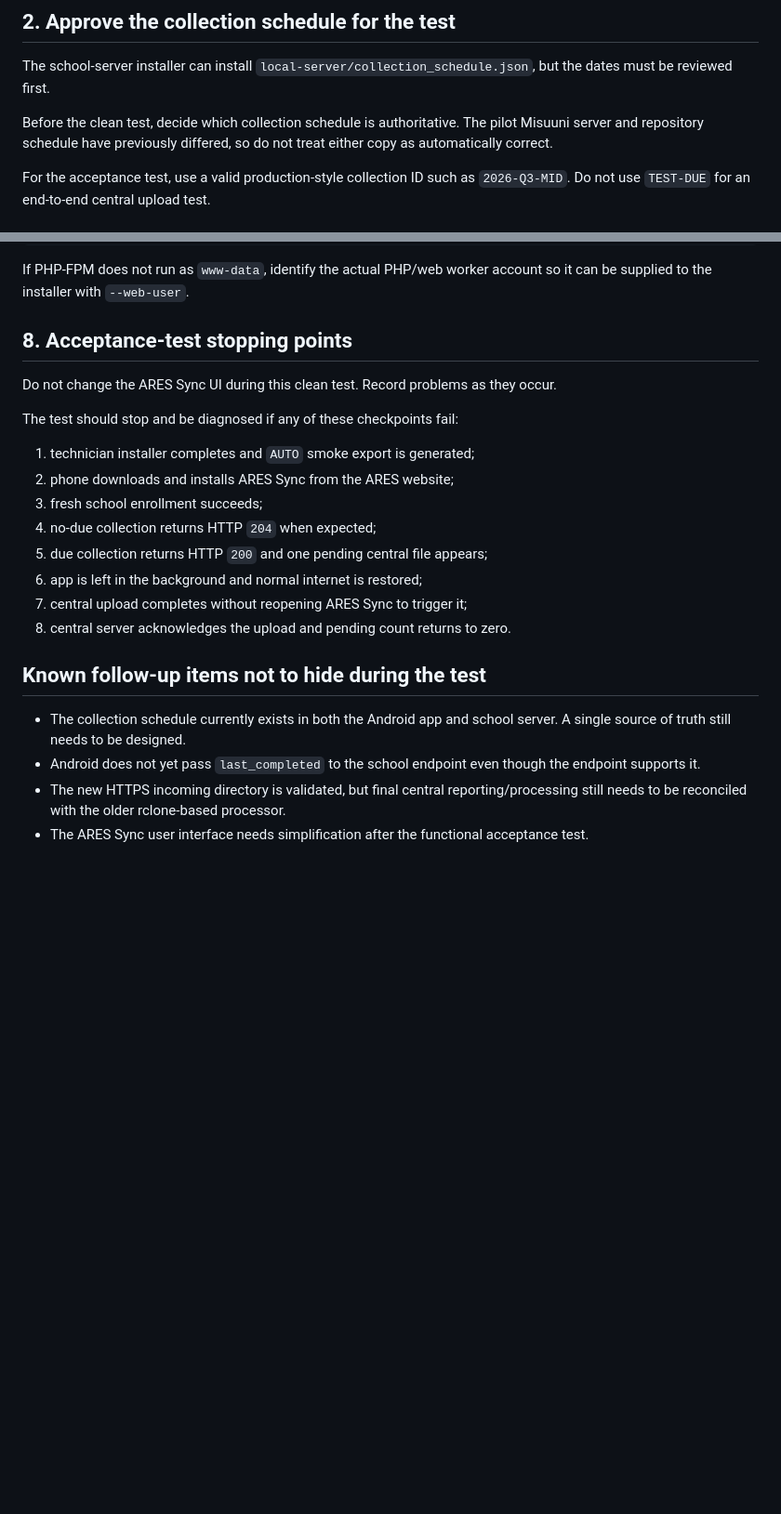
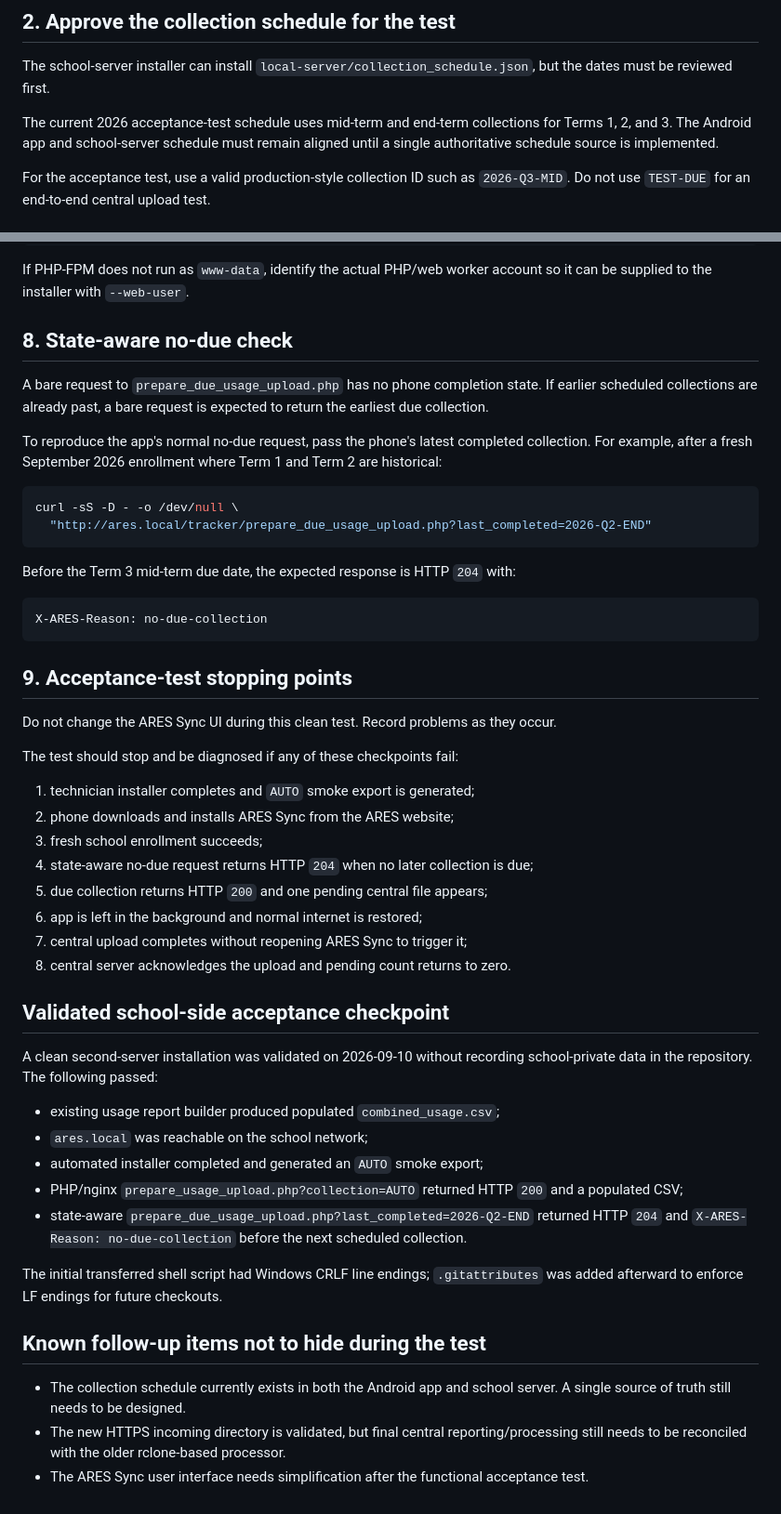
Before and after one commit to markknit/ares-usage-collection, a Markdown page: docs/ACCEPTANCE_TEST_PREP.md, 2 parts joined by grey strips. Shown at 93% size. GitHub-like rendering; blank space fills up the shorter version.

Commit message:
Record state-aware server acceptance validation
AI-Task-ID: ares-20260909-server-acceptance-validation
AI-Model: sol
AI-Recommended-Model: terra
AI-Routing-Policy-Version: 1
AI-Model-Override-Reason: Continuation session is already on Sol and this documentation records a validated collection-integrity milestone
AI-Task-Type: documentation
AI-Retries: 0
AI-Escalated: false
AI-Outcome: success

````diff
--- a/docs/ACCEPTANCE_TEST_PREP.md
+++ b/docs/ACCEPTANCE_TEST_PREP.md
@@ -19,7 +19,7 @@ Confirm the school exists in the protected central school registry before genera
 
 The school-server installer can install `local-server/collection_schedule.json`, but the dates must be reviewed first.
 
-Before the clean test, decide which collection schedule is authoritative. The pilot Misuuni server and repository schedule have previously differed, so do not treat either copy as automatically correct.
+The current 2026 acceptance-test schedule uses mid-term and end-term collections for Terms 1, 2, and 3. The Android app and school-server schedule must remain aligned until a single authoritative schedule source is implemented.
 
 For the acceptance test, use a valid production-style collection ID such as `2026-Q3-MID`. Do not use `TEST-DUE` for an end-to-end central upload test.
 
@@ -93,7 +96,24 @@ http://ares.local/
 
 If PHP-FPM does not run as `www-data`, identify the actual PHP/web worker account so it can be supplied to the installer with `--web-user`.
 
-## 8. Acceptance-test stopping points
+## 8. State-aware no-due check
+
+A bare request to `prepare_due_usage_upload.php` has no phone completion state. If earlier scheduled collections are already past, a bare request is expected to return the earliest due collection.
+
+To reproduce the app's normal no-due request, pass the phone's latest completed collection. For example, after a fresh September 2026 enrollment where Term 1 and Term 2 are historical:
+
+```bash
+curl -sS -D - -o /dev/null \
+  "http://ares.local/tracker/prepare_due_usage_upload.php?last_completed=2026-Q2-END"
+```
+
+Before the Term 3 mid-term due date, the expected response is HTTP `204` with:
+
+```text
+X-ARES-Reason: no-due-collection
+```
+
+## 9. Acceptance-test stopping points
 
 Do not change the ARES Sync UI during this clean test. Record problems as they occur.
 
@@ -102,15 +122,26 @@ The test should stop and be diagnosed if any of these checkpoints fail:
 1. technician installer completes and `AUTO` smoke export is generated;
 2. phone downloads and installs ARES Sync from the ARES website;
 3. fresh school enrollment succeeds;
-4. no-due collection returns HTTP `204` when expected;
+4. state-aware no-due request returns HTTP `204` when no later collection is due;
 5. due collection returns HTTP `200` and one pending central file appears;
 6. app is left in the background and normal internet is restored;
 7. central upload completes without reopening ARES Sync to trigger it;
 8. central server acknowledges the upload and pending count returns to zero.
 
+## Validated school-side acceptance checkpoint
+
+A clean second-server installation was validated on 2026-09-10 without recording school-private data in the repository. The following passed:
+
+- existing usage report builder produced populated `combined_usage.csv`;
+- `ares.local` was reachable on the school network;
+- automated installer completed and generated an `AUTO` smoke export;
+- PHP/nginx `prepare_usage_upload.php?collection=AUTO` returned HTTP `200` and a populated CSV;
+- state-aware `prepare_due_usage_upload.php?last_completed=2026-Q2-END` returned HTTP `204` and `X-ARES-Reason: no-due-collection` before the next scheduled collection.
+
+The initial transferred shell script had Windows CRLF line endings; `.gitattributes` was added afterward to enforce LF endings for future checkouts.
+
 ## Known follow-up items not to hide during the test
 
 - The collection schedule currently exists in both the Android app and school server. A single source of truth still needs to be designed.
-- Android does not yet pass `last_completed` to the school endpoint even though the endpoint supports it.
 - The new HTTPS incoming directory is validated, but final central reporting/processing still needs to be reconciled with the older rclone-based processor.
 - The ARES Sync user interface needs simplification after the functional acceptance test.
````
Also changed, not shown: other parts of docs/ACCEPTANCE_TEST_PREP.md (+3 -0 lines).
